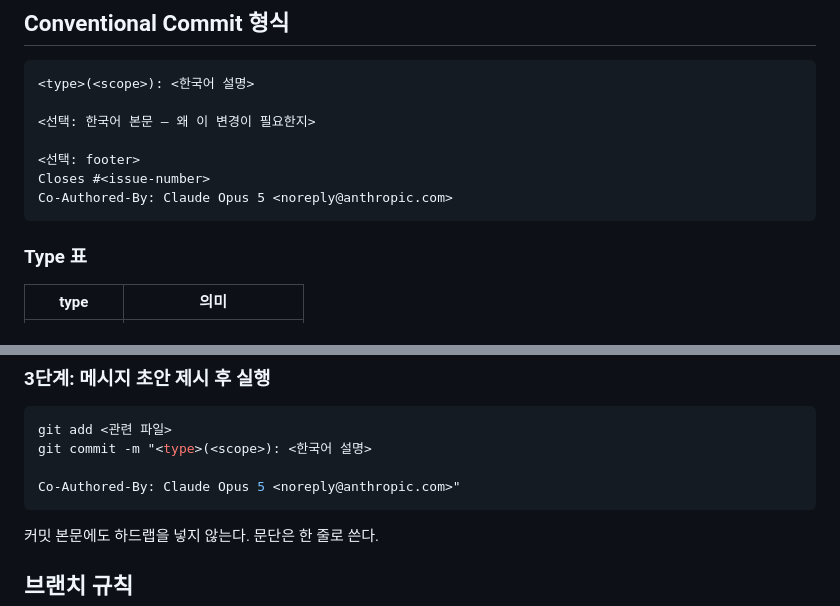
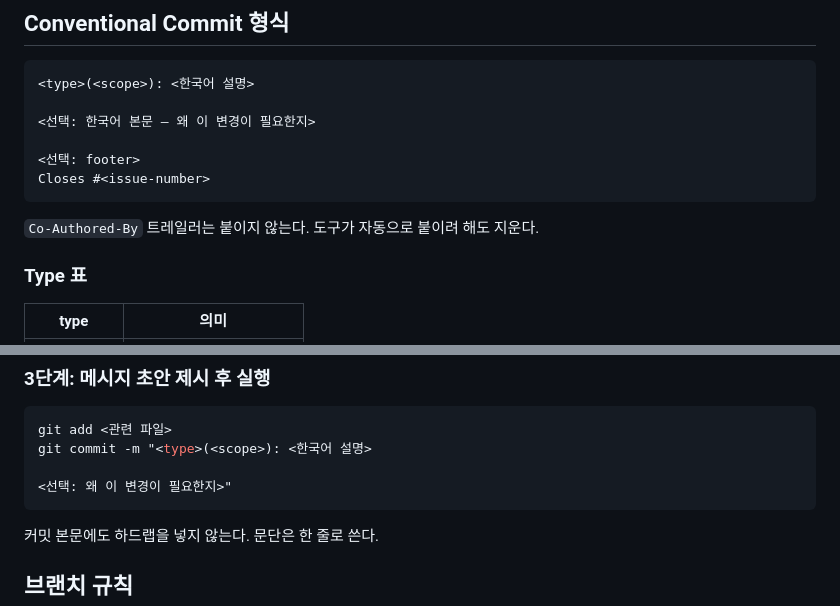
Before and after one commit to lovit/html-in-canvas, a Markdown page: .claude/rules/git-workflow.md, 2 parts joined by grey strips. Rendered like a GitHub page.

Commit message:
docs: 커밋 트레일러 지시를 전역 규칙에 맞춤
붙이라는 지시를 지우기만 하면 나중에 되돌아올 수 있어 붙이지 않는다는 것을 명시한다.

````diff
--- a/.claude/rules/git-workflow.md
+++ b/.claude/rules/git-workflow.md
@@ -9,8 +9,9 @@
 
 <선택: footer>
 Closes #<issue-number>
-Co-Authored-By: Claude Opus 5 <noreply@anthropic.com>
 ```
+
+`Co-Authored-By` 트레일러는 붙이지 않는다. 도구가 자동으로 붙이려 해도 지운다.
 
 ### Type 표
 
@@ -76,7 +77,7 @@ diff 를 읽고 변경사항을 의도 단위로 나눈다. 단일 의도면 바
 git add <관련 파일>
 git commit -m "<type>(<scope>): <한국어 설명>
 
-Co-Authored-By: Claude Opus 5 <noreply@anthropic.com>"
+<선택: 왜 이 변경이 필요한지>"
 ```
 
 커밋 본문에도 하드랩을 넣지 않는다. 문단은 한 줄로 쓴다.
````
Also changed, not shown: CLAUDE.md (+1 -1 lines).
